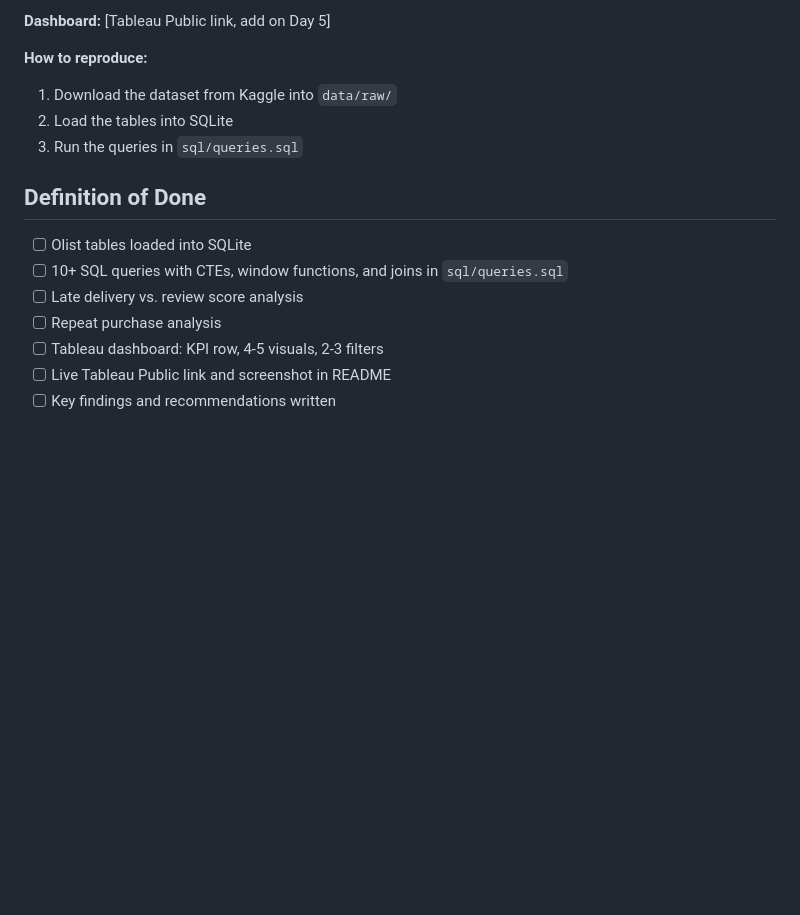
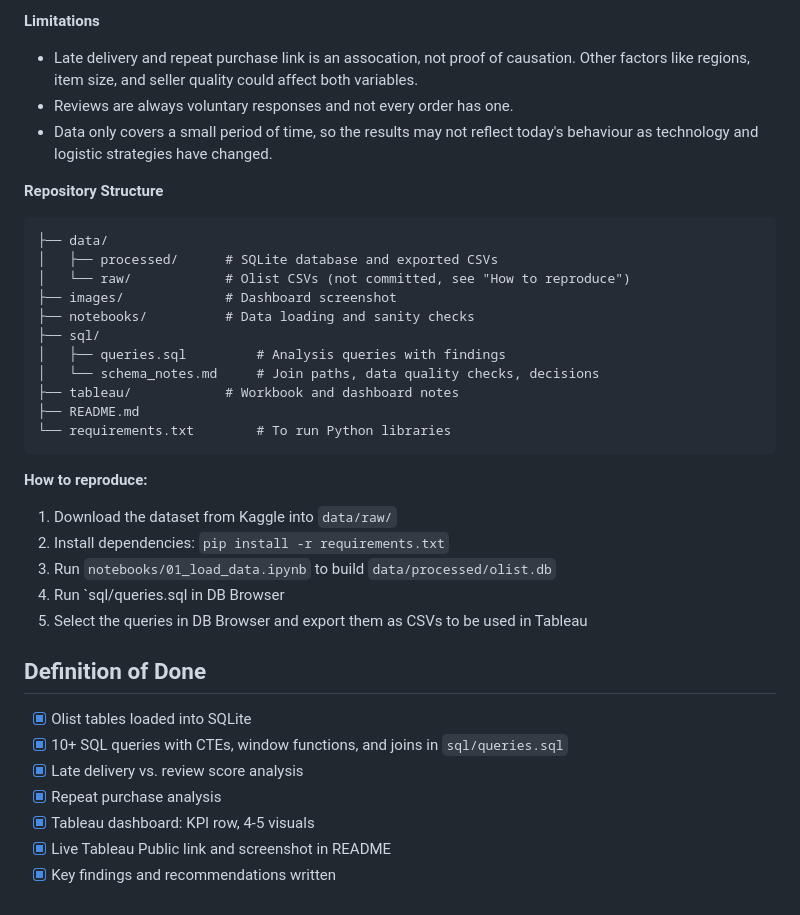
Before and after one commit to StevenDuong04/sql-tableau-olist-ecommerce, a Markdown page: README.md, the part around one of its changes. Rendered like a GitHub page; blank space fills up the shorter version.

````diff
--- a/README.md
+++ b/README.md
@@ -20,16 +44,36 @@ SQL analysis and Tableau dashboard of Brazilian e-commerce sales, products, and
 
-**Dashboard:** [Tableau Public link, add on Day 5]
+**Limitations**
+- Late delivery and repeat purchase link is an assocation, not proof of causation. Other factors like regions, item size, and seller quality could affect both variables.
+- Reviews are always voluntary responses and not every order has one.
+- Data only covers a small period of time, so the results may not reflect today's behaviour as technology and logistic strategies have changed.
+
+**Repository Structure**
+```
+├── data/
+│   ├── processed/      # SQLite database and exported CSVs
+│   └── raw/            # Olist CSVs (not committed, see "How to reproduce")
+├── images/             # Dashboard screenshot
+├── notebooks/          # Data loading and sanity checks
+├── sql/
+│   ├── queries.sql         # Analysis queries with findings
+│   └── schema_notes.md     # Join paths, data quality checks, decisions
+├── tableau/            # Workbook and dashboard notes
+├── README.md
+└── requirements.txt        # To run Python libraries
+```
 
 **How to reproduce:**
 1. Download the dataset from Kaggle into `data/raw/`
-2. Load the tables into SQLite
-3. Run the queries in `sql/queries.sql`
+2. Install dependencies: `pip install -r requirements.txt`
+3. Run `notebooks/01_load_data.ipynb` to build `data/processed/olist.db`
+4. Run `sql/queries.sql in DB Browser
+5. Select the queries in DB Browser and export them as CSVs to be used in Tableau
 
 ## Definition of Done
-- [ ] Olist tables loaded into SQLite
-- [ ] 10+ SQL queries with CTEs, window functions, and joins in `sql/queries.sql`
-- [ ] Late delivery vs. review score analysis
-- [ ] Repeat purchase analysis
-- [ ] Tableau dashboard: KPI row, 4-5 visuals, 2-3 filters
-- [ ] Live Tableau Public link and screenshot in README
-- [ ] Key findings and recommendations written
+- [x] Olist tables loaded into SQLite
+- [x] 10+ SQL queries with CTEs, window functions, and joins in `sql/queries.sql`
+- [x] Late delivery vs. review score analysis
+- [x] Repeat purchase analysis
+- [x] Tableau dashboard: KPI row, 4-5 visuals
+- [x] Live Tableau Public link and screenshot in README
+- [x] Key findings and recommendations written
````
Also changed, not shown: other parts of README.md (+29 -5 lines), images/Dash1.png (added), 8 other files.
